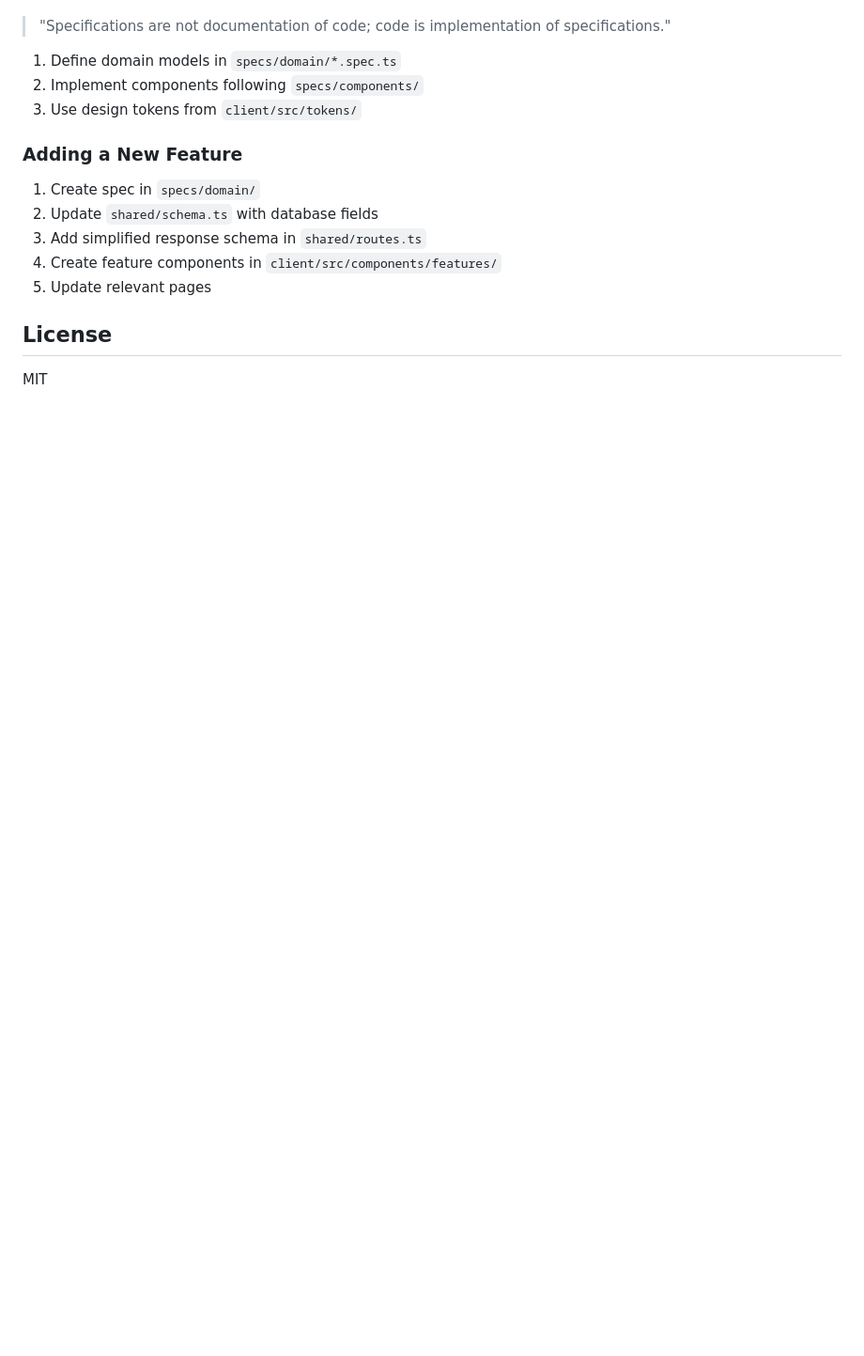
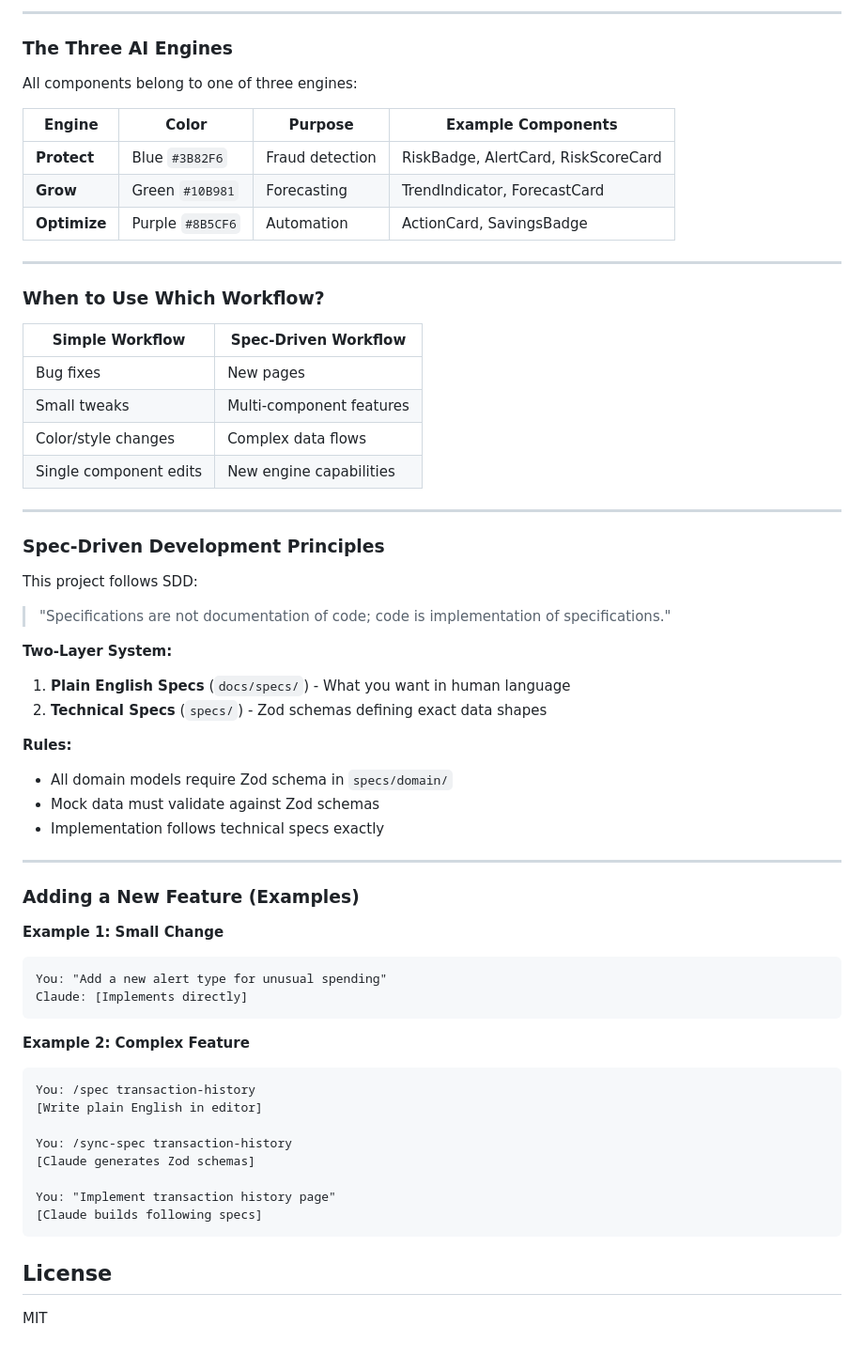
Before and after one commit to shfujiwara1002/poseidon1, a Markdown page: README.md, the part around one of its changes. Shown at 94% size. Rendered like a GitHub page; blank space fills up the shorter version.

````diff
--- a/README.md
+++ b/README.md
@@ -166,17 +254,64 @@ This project follows SDD principles:
+---
+
+### The Three AI Engines
+
+All components belong to one of three engines:
+
+| Engine | Color | Purpose | Example Components |
+|--------|-------|---------|-------------------|
+| **Protect** | Blue `#3B82F6` | Fraud detection | RiskBadge, AlertCard, RiskScoreCard |
+| **Grow** | Green `#10B981` | Forecasting | TrendIndicator, ForecastCard |
+| **Optimize** | Purple `#8B5CF6` | Automation | ActionCard, SavingsBadge |
+
+---
+
+### When to Use Which Workflow?
+
+| Simple Workflow | Spec-Driven Workflow |
+|-----------------|---------------------|
+| Bug fixes | New pages |
+| Small tweaks | Multi-component features |
+| Color/style changes | Complex data flows |
+| Single component edits | New engine capabilities |
+
+---
+
+### Spec-Driven Development Principles
+
+This project follows SDD:
 
 > "Specifications are not documentation of code; code is implementation of specifications."
 
-1. Define domain models in `specs/domain/*.spec.ts`
-2. Implement components following `specs/components/`
-3. Use design tokens from `client/src/tokens/`
+**Two-Layer System:**
+1. **Plain English Specs** (`docs/specs/`) - What you want in human language
+2. **Technical Specs** (`specs/`) - Zod schemas defining exact data shapes
 
-### Adding a New Feature
+**Rules:**
+- All domain models require Zod schema in `specs/domain/`
+- Mock data must validate against Zod schemas
+- Implementation follows technical specs exactly
 
-1. Create spec in `specs/domain/`
-2. Update `shared/schema.ts` with database fields
-3. Add simplified response schema in `shared/routes.ts`
-4. Create feature components in `client/src/components/features/`
-5. Update relevant pages
+---
+
+### Adding a New Feature (Examples)
+
+**Example 1: Small Change**
+```
+You: "Add a new alert type for unusual spending"
+Claude: [Implements directly]
+```
+
+**Example 2: Complex Feature**
+```
+You: /spec transaction-history
+[Write plain English in editor]
+
+You: /sync-spec transaction-history
+[Claude generates Zod schemas]
+
+You: "Implement transaction history page"
+[Claude builds following specs]
+```
 
 ## License
 
````
Also changed, not shown: other parts of README.md (+91 -3 lines).
